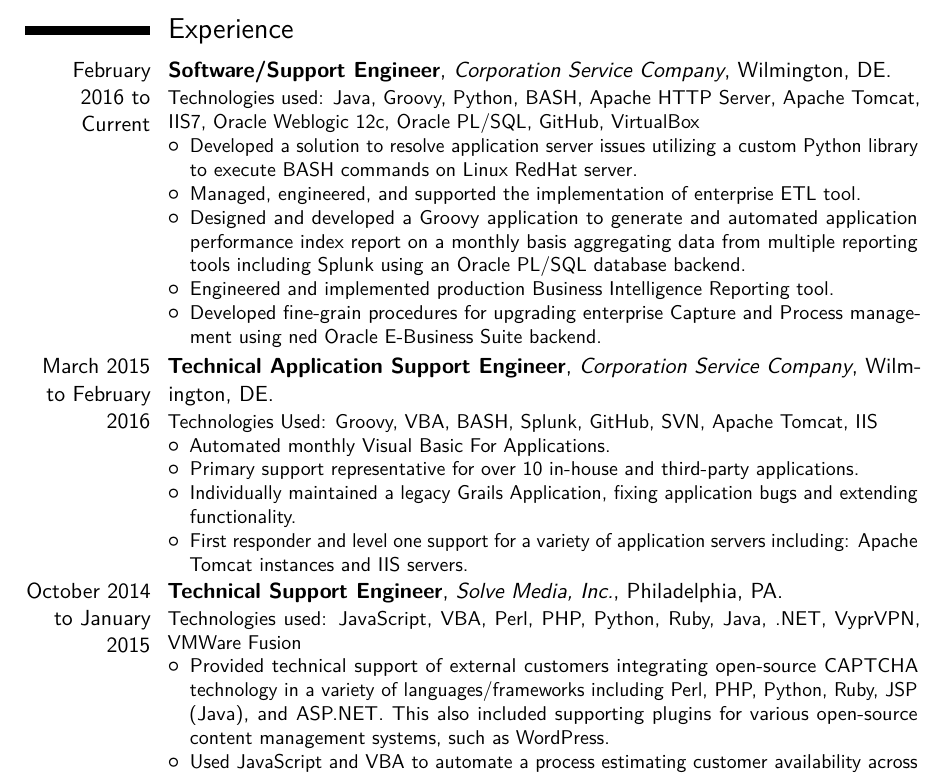
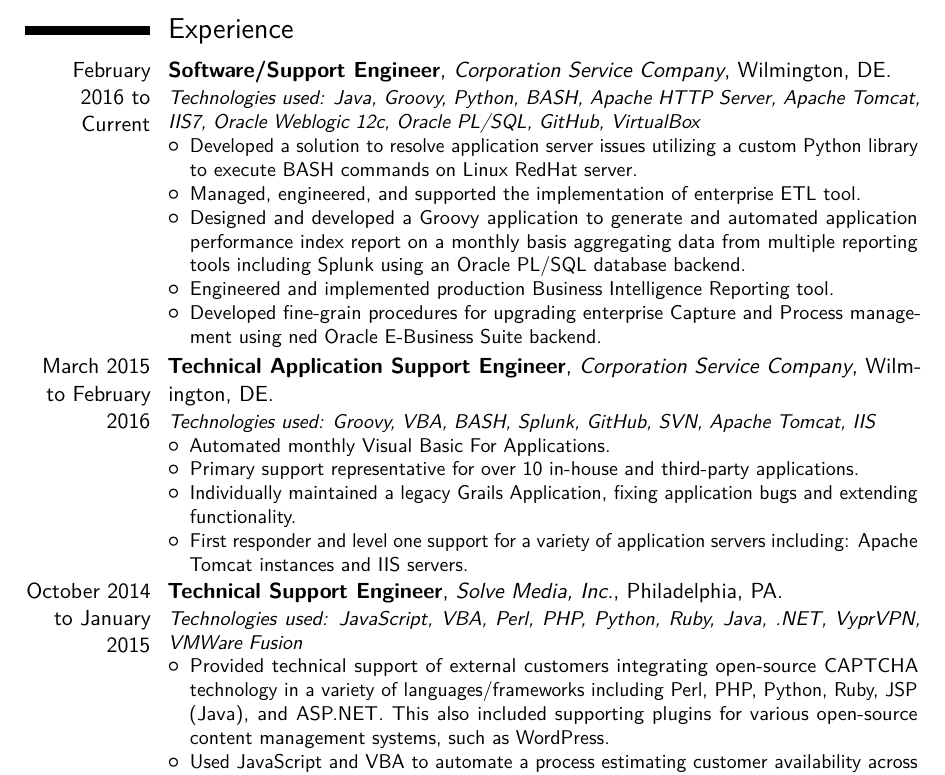
Before and after one commit to flashnoob/resume, a LaTeX CV (John-Van-Note-Resume.tex): part of page 1 of 2, cut so that both start at the same text. Compiled offline with pdfLaTeX.

Commit message:
Italicized the technologies used section

```diff
--- a/John-Van-Note-Resume.tex
+++ b/John-Van-Note-Resume.tex
@@ -57,7 +57,7 @@
 
 \section{Experience}
 \cventry{February 2016 to Current}{Software/Support Engineer}{Corporation Service Company}{Wilmington, DE}{}{
-    Technologies used: Java, Groovy, Python, BASH, Apache HTTP Server, Apache Tomcat, IIS7, Oracle Weblogic 12c, Oracle PL/SQL, GitHub, VirtualBox%
+    \textit{Technologies used: Java, Groovy, Python, BASH, Apache HTTP Server, Apache Tomcat, IIS7, Oracle Weblogic 12c, Oracle PL/SQL, GitHub, VirtualBox}%
     \begin{itemize}%
         \item Developed a solution to resolve application server issues utilizing a custom Python library to execute BASH commands on Linux RedHat server.
         \item Managed, engineered, and supported the implementation of enterprise ETL tool.
@@ -67,7 +67,7 @@
 \end{itemize}}
 
 \cventry{March 2015 to February 2016}{Technical Application Support Engineer}{Corporation Service Company}{Wilmington, DE}{}{
-    Technologies Used: Groovy, VBA, BASH, Splunk, GitHub, SVN, Apache Tomcat, IIS%
+    \textit{Technologies used: Groovy, VBA, BASH, Splunk, GitHub, SVN, Apache Tomcat, IIS}%
     \begin{itemize}%
         \item Automated monthly Visual Basic For Applications.
         \item Primary support representative for over 10 in-house and third-party applications.
@@ -76,7 +76,7 @@
 \end{itemize}}
 
 \cventry{October 2014 to January 2015}{Technical Support Engineer}{Solve Media, Inc.}{Philadelphia, PA}{}{
-    Technologies used: JavaScript, VBA, Perl, PHP, Python, Ruby, Java, .NET, VyprVPN, VMWare Fusion %
+    \textit{Technologies used: JavaScript, VBA, Perl, PHP, Python, Ruby, Java, .NET, VyprVPN, VMWare Fusion}%
     \begin{itemize}%
         \item Provided technical support of external customers integrating open-source CAPTCHA technology in a variety of languages/frameworks including Perl, PHP, Python, Ruby, JSP (Java), and ASP.NET. This also included supporting plugins for various open-source content management systems, such as WordPress.
         \item Used JavaScript and VBA to automate a process estimating customer availability across geographic targets reducing, overall estimation time by over 80\% and improving reliability.
```
Also changed, not shown: John-Van-Note-Resume.pdf.
